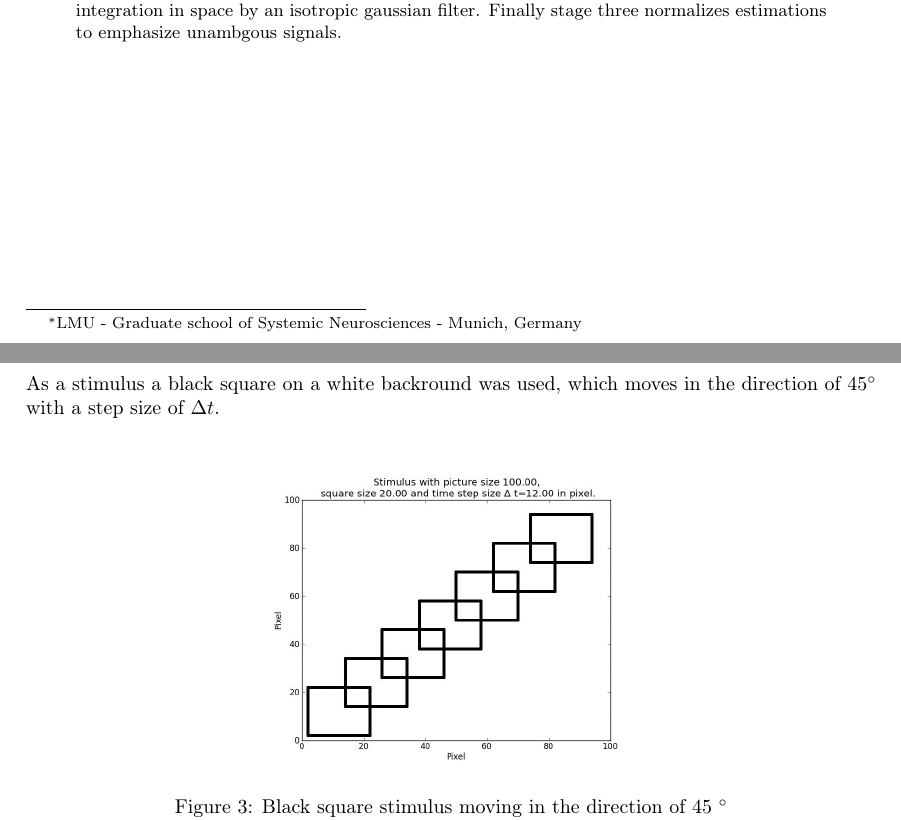
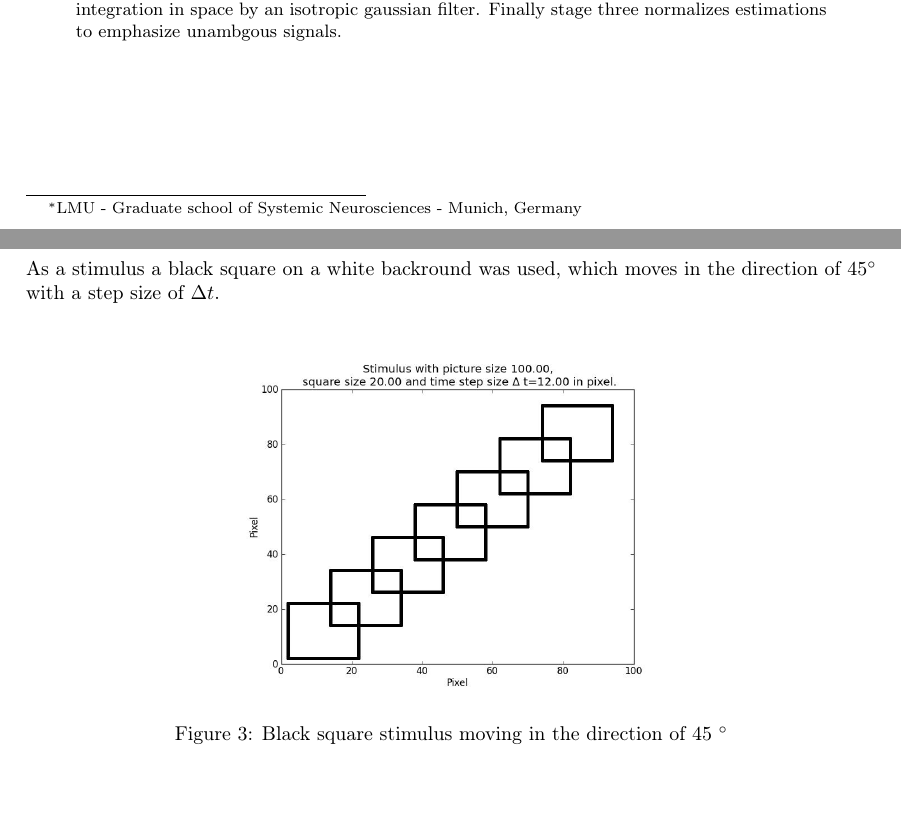
Before and after one commit to ohaas/Lab_rotation_report, a LaTeX paper (Report.tex): two parts of pages 1 and 4 of 5, joined at a grey line, cut so that both start at the same text, the shorter picture padded with empty space. Compiled offline with pdfLaTeX.

Commit message:
Adjusted document margins

```diff
--- a/Report.tex
+++ b/Report.tex
@@ -1,7 +1,7 @@
 \documentclass[a4paper]{article}
 \usepackage[utf8]{inputenc}
 \usepackage[T1]{fontenc}
-\usepackage[top=1cm, bottom=3cm, left=3cm, right=3cm]{geometry}
+\usepackage[top=3cm, bottom=3cm, left=3cm, right=3cm]{geometry}
 \usepackage{graphicx}
 \usepackage[english]{babel}
 \usepackage{tocloft}
@@ -10,8 +10,10 @@
 \renewcommand{\cftsecleader}{\cftdotfill{\cftdotsep}}
 
 
-
-
+\begin{document}
+\begin{titlepage}
+\thispagestyle{empty}
+\addtolength{\voffset}{-1cm}
 \title{
 \linethickness{0.7mm}
 \begin{center}
@@ -100,7 +102,7 @@ As a stimulus a black square on a white backround was used, which moves in the d
 \vspace{0.5cm}
 \begin{figure}[ht]
 \centering
-\includegraphics[width=7cm]{pics/stimulus}
+\includegraphics[width=8cm]{pics/stimulus}
 \caption{Black square stimulus moving in the direction of 45 $^{\circ}$}. Each time step $\Delta t$ is represented as a single square at a certain position. For illustration reasons in this figure all time steps are presented together.
 \label{fig:stimulus}
 \end{figure}
```
Also changed, not shown: Report.pdf, Report.tex (8 more changed lines), 4 other files.
